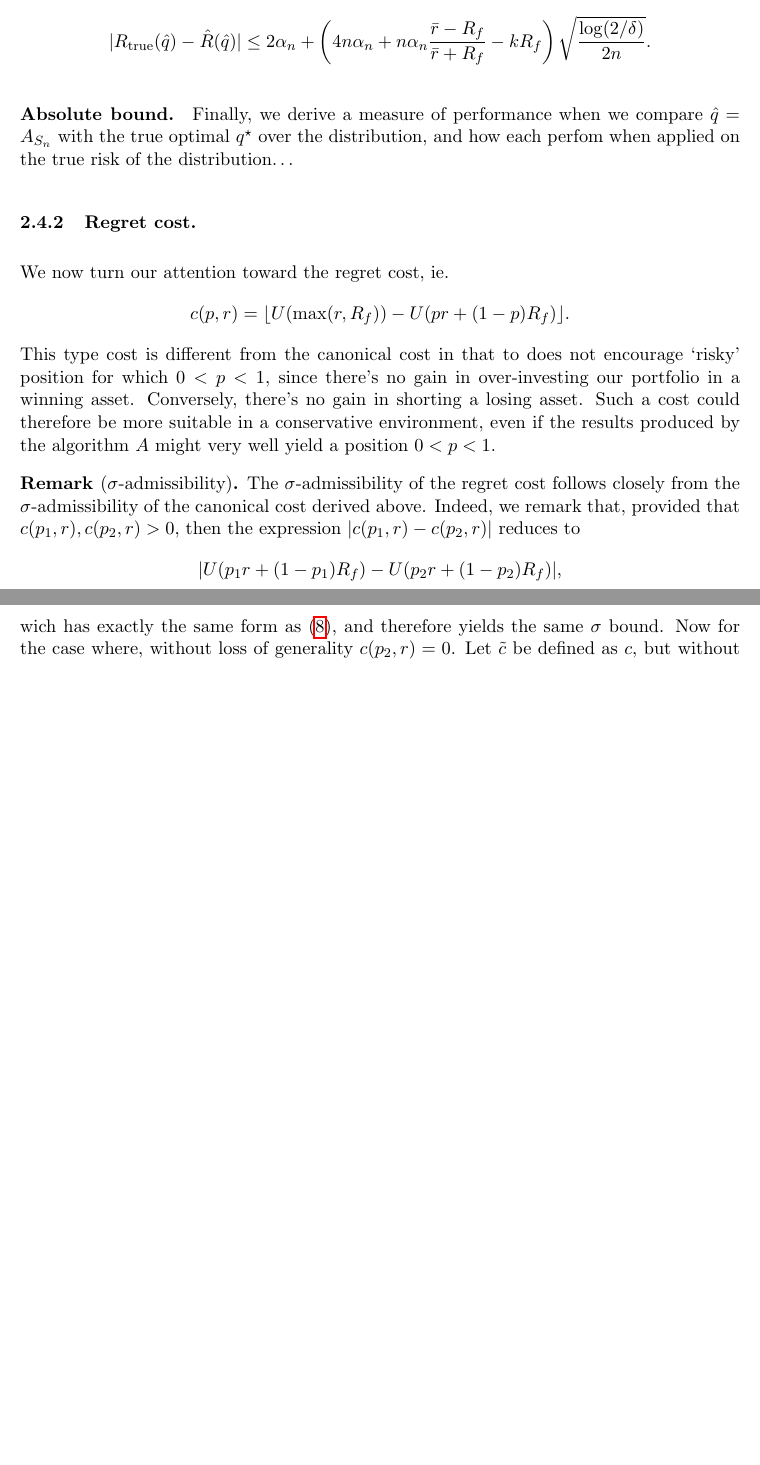
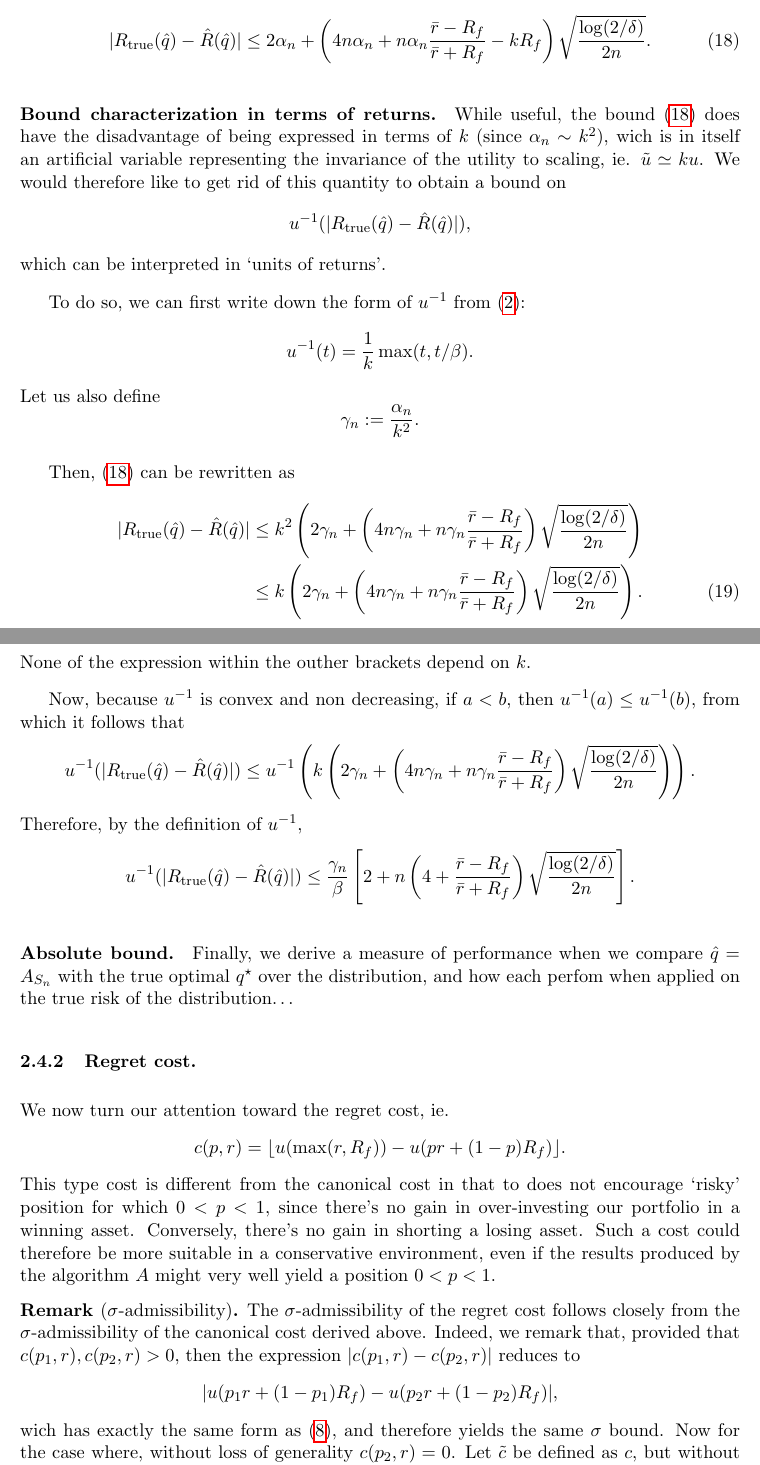
Before and after one commit to neuschwanstein/MEMOIRE, a LaTeX paper (Redaction/master.tex, which reads Redaction/preamble.tex, Redaction/sec2.tex): two parts of pages 9 and 10 of 21 before the commit and two parts of pages 9 and 10 of 22 after it, joined at a grey line, cut so that both start at the same text, the shorter picture padded with empty space. Compiled offline with pdfLaTeX.

Commit message:
REDAC: Bound characterization in terms of returns

```diff
--- a/Redaction/preamble.tex
+++ b/Redaction/preamble.tex
@@ -33,6 +33,7 @@
 \newcommand{\dd}{\partial}
 \newcommand{\real}{\bm R}
 \newcommand{\trueRisk}{R_{\mathrm{true}}}
+\newcommand{\uInv}{u^{-1}}
 
 \newcommand{\starsection}{\vspace{1em}\begin{center}$\star\quad\star\quad\star$\end{center}\vspace{1em}}
 
--- a/Redaction/sec2.tex
+++ b/Redaction/sec2.tex
@@ -376,6 +379,102 @@ Therefore, we have the following out of sample generalization bound for linear u
   %   &\qquad \leq \frac{k^2 \exp(2\mu\bar r)(\bar r + R_f)^2 X^2_{\max}}{\lambda n} + \left(\frac{2k^2 \exp(2\mu\bar r)(\bar r + R_f)^2 X^2_{\max}}{\lambda} + M\right)\sqrt{\frac{\log(2/\delta)}{2n}}.
   % \end{align}
 
+\paragraph{Bound characterization in terms of returns.}
+While useful, the bound \eqref{boundWithK} does have the disadvantage of being expressed
+in terms of $k$ (since $\alpha_n \sim k^2$), wich is in itself an artificial variable
+representing the invariance of the utility to scaling, ie. $\tilde u \simeq k u$. We would
+therefore like to get rid of this quantity to obtain a bound on
+\begin{equation*}
+  u^{-1}(|\trueRisk(\hat q) - \hat R(\hat q)|),
+\end{equation*}
+which can be interpreted in `units of returns'.
+
+% \subparagraph{Assumption.} In the following discussion, we will assume that $0<k<1$, so
+% that $k^2<k$.
+
+To do so, we can first write down the form of $u^{-1}$ from \eqref{linearUtility}:
+\begin{equation*}
+  u^{-1}(t) = \frac{1}{k}\max(t,t/\beta).
+\end{equation*}
+Let us also define
+\begin{equation*}
+  \gamma_n := \frac{\alpha_n}{k^2}.
+\end{equation*}
+
+Then, \eqref{boundWithK} can be rewritten as
+\begin{align}
+  |\trueRisk(\hat{q}) - \hat{R}(\hat{q})| &\leq k^2\left(
+  2\gamma_n + \left(4n\gamma_n + n\gamma_n\frac{\bar r - R_f}{\bar r +
+      R_f}\right) \sqrt{\frac{\log(2/\delta)}{2n}}\right) \nonumber \\
+  \label{newKBound}
+  &\leq k\left(
+  2\gamma_n + \left(4n\gamma_n + n\gamma_n\frac{\bar r - R_f}{\bar r +
+      R_f}\right) \sqrt{\frac{\log(2/\delta)}{2n}}\right).
+\end{align}
+None of the expression within the outher brackets depend on $k$.
+
+Now, because $\uInv$ is convex and non decreasing, if $a<b$, then $\uInv(a)\leq\uInv(b)$,
+from which it follows that
+\begin{equation*}
+  \uInv(|\trueRisk(\hat{q}) - \hat{R}(\hat{q})|) \leq \uInv\left(k\left(
+  2\gamma_n + \left(4n\gamma_n + n\gamma_n\frac{\bar r - R_f}{\bar r +
+      R_f}\right) \sqrt{\frac{\log(2/\delta)}{2n}}\right)\right).
+\end{equation*}
+Therefore, by the definition of $\uInv$,
+\begin{equation*}
+  \uInv(|\trueRisk(\hat{q}) - \hat{R}(\hat{q})|) \leq
+  \frac{\gamma_n}{\beta}\left[2+ n\left(4 + \frac{\bar r - R_f}{\bar r +
+      R_f}\right) \sqrt{\frac{\log(2/\delta)}{2n}}\right].
+\end{equation*}
+
+% Next, we derive some results needed to transform the bound \eqref{newKBound}. First,
+% because $u^{-1}$ is convex and non decreasing, if $a\leq b$, then
+% \begin{equation*}
+%   u^{-1}(a)\leq u^{-1}(b).
+% \end{equation*}
+% Also, if $\lambda$ is a supergradient to $u$ at $0$, ie. $u(r) \leq \lambda
+% r$, then $r \leq u^{-1}(\lambda r) \leq \lambda u^{-1}(r)$, ie.
+% \begin{equation*}
+%   \frac{r}{\lambda} \leq u^{-1}(r).
+% \end{equation*}
+% Which follows from the convexity of $u^{-1}$, ie. we have
+% $u^{-1}(\lambda t) \leq \lambda u^{-1}(t)$.
+
+% For simplicity, let's rewrite \eqref{newKBound} as
+% \begin{equation*}
+%   Q \leq kB.
+% \end{equation*}
+% We then have
+% \begin{equation*}
+%   \uInv(Q) \leq \uInv(kB)
+% \end{equation*}
+% and
+% \begin{equation*}
+%   B \leq \uInv(kB).
+% \end{equation*}
+% \textsl{
+% We want to put $Q$ and $\uInv(B)$ in relation. Ideally we would have a bound of the form
+% \begin{equation*}
+%   Q \leq A + C\uInv(B).
+% \end{equation*}
+% }
+
+
+
+
+
+
+
+
+
+
+
+
+
+
+
+
+
 \paragraph{Absolute bound.}
 Finally, we derive a measure of performance when we compare $\hat q=A_{S_n}$ with the true
 optimal $q^\star$ over the distribution, and how each perfom when applied on the true risk
@@ -385,7 +484,7 @@ of the distribution\ldots
 
 We now turn our attention toward the regret cost, ie.
 \begin{equation*}
-  c(p,r) = \floor{U(\max(r,R_f)) - U(pr + (1-p)R_f)}.
+  c(p,r) = \floor{u(\max(r,R_f)) - u(pr + (1-p)R_f)}.
 \end{equation*}
 This type cost is different from the canonical cost in that to does not encourage `risky'
 position for which $0<p<1$, since there's no gain in over-investing our portfolio in a
```
Also changed, not shown: Redaction/master.pdf, Redaction/sec2.tex (37 more changed lines).
